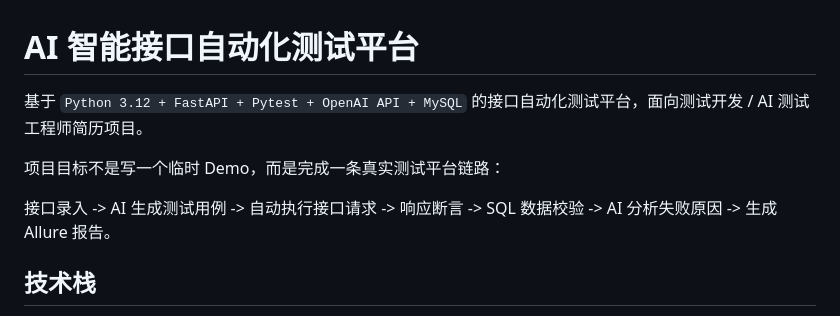
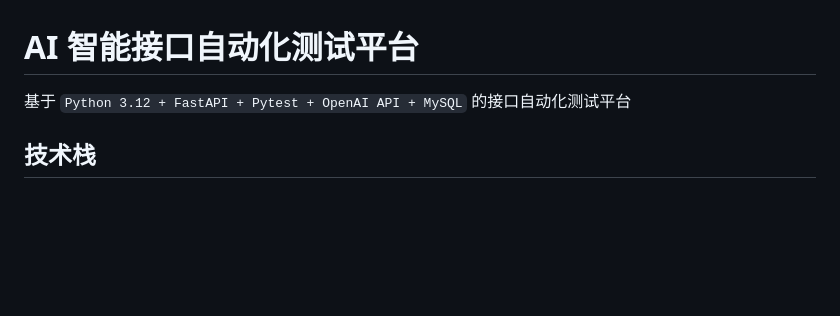
Before and after one commit to ZhaoZhiBo66/ai-api-test-platform, a Markdown page: README.md, the part around the change. GitHub-like rendering; blank space fills up the shorter version.

```diff
--- a/README.md
+++ b/README.md
@@ -1,10 +1,6 @@
 # AI 智能接口自动化测试平台
 
-基于 `Python 3.12 + FastAPI + Pytest + OpenAI API + MySQL` 的接口自动化测试平台，面向测试开发 / AI 测试工程师简历项目。
-
-项目目标不是写一个临时 Demo，而是完成一条真实测试平台链路：
-
-接口录入 -> AI 生成测试用例 -> 自动执行接口请求 -> 响应断言 -> SQL 数据校验 -> AI 分析失败原因 -> 生成 Allure 报告。
+基于 `Python 3.12 + FastAPI + Pytest + OpenAI API + MySQL` 的接口自动化测试平台
 
 ## 技术栈
 
```
